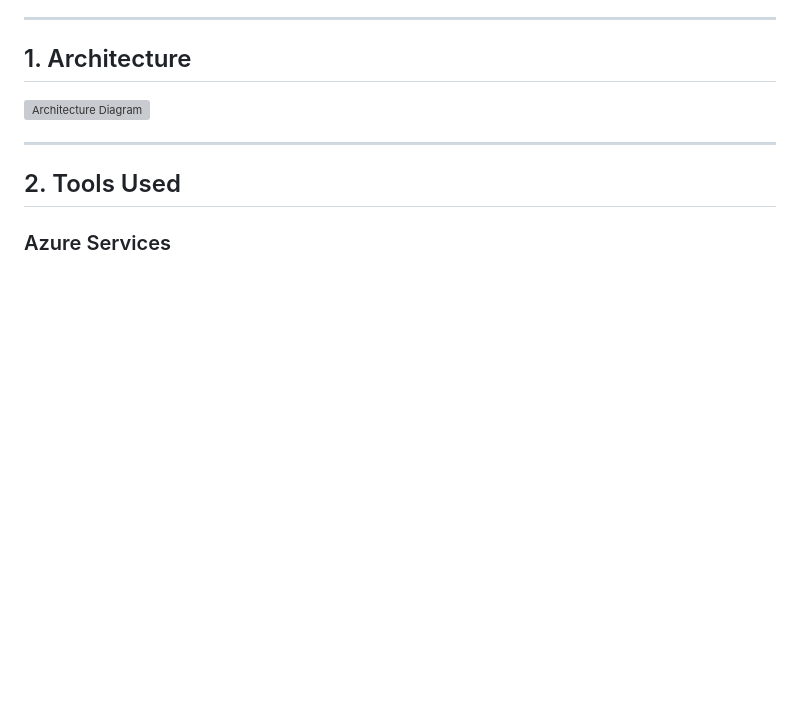
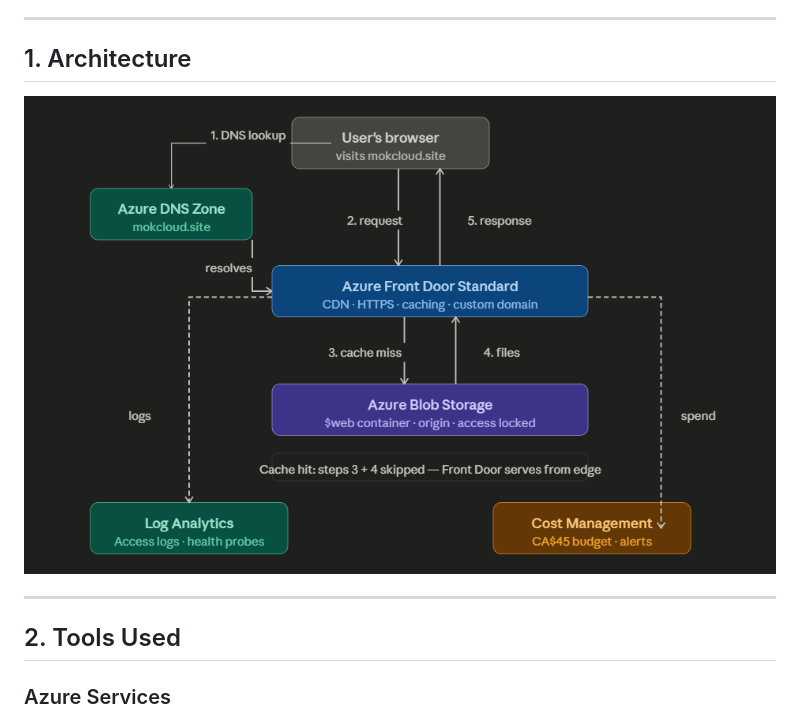
Before and after one commit to mokenyujunior-tech/Azure-Contoso-Bistro-Site-Portal-CLI, a Markdown page: README.md, the part around the change. GitHub-like rendering; blank space fills up the shorter version; grey boxes are pictures that could not be loaded.

Commit message:
Fix image path for architecture diagram

```diff
--- a/README.md
+++ b/README.md
@@ -8,7 +8,7 @@ Blob Storage · Azure Front Door Standard · Custom Domain · HTTPS · Cost Moni
 
 ## 1. Architecture
 
-![Architecture Diagram](images/architecture.png)
+![Architecture Diagram](Images/Architecture%20Diaghram.png)
 
 ---
 
```
